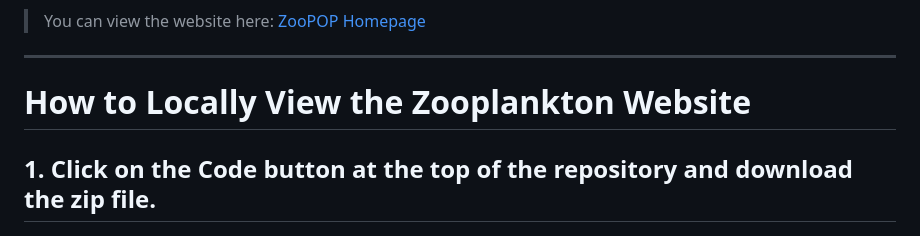
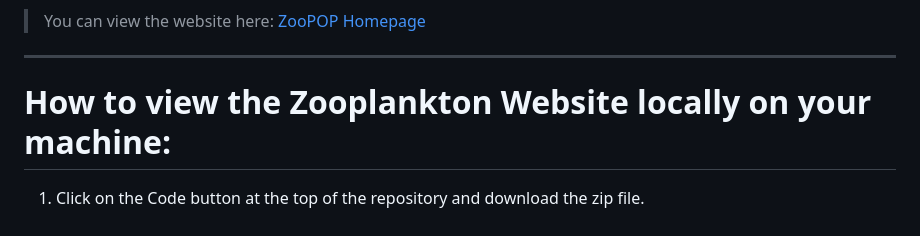
Before and after one commit to anapaltami/ZooplanktonPopWebsite, a Markdown page: README.md, the part around one of its changes. Drawn GitHub-style.

Commit message:
fix README formatting

```diff
--- a/README.md
+++ b/README.md
@@ -4,9 +4,9 @@
 
 ---
 
-# How to Locally View the Zooplankton Website
+# How to view the Zooplankton Website locally on your machine:
 
-## 1. Click on the Code button at the top of the repository and download the zip file.
+1. Click on the Code button at the top of the repository and download the zip file.
 
    ![][img1]
 
```
Also changed, not shown: other parts of README.md (+2 -2 lines).
